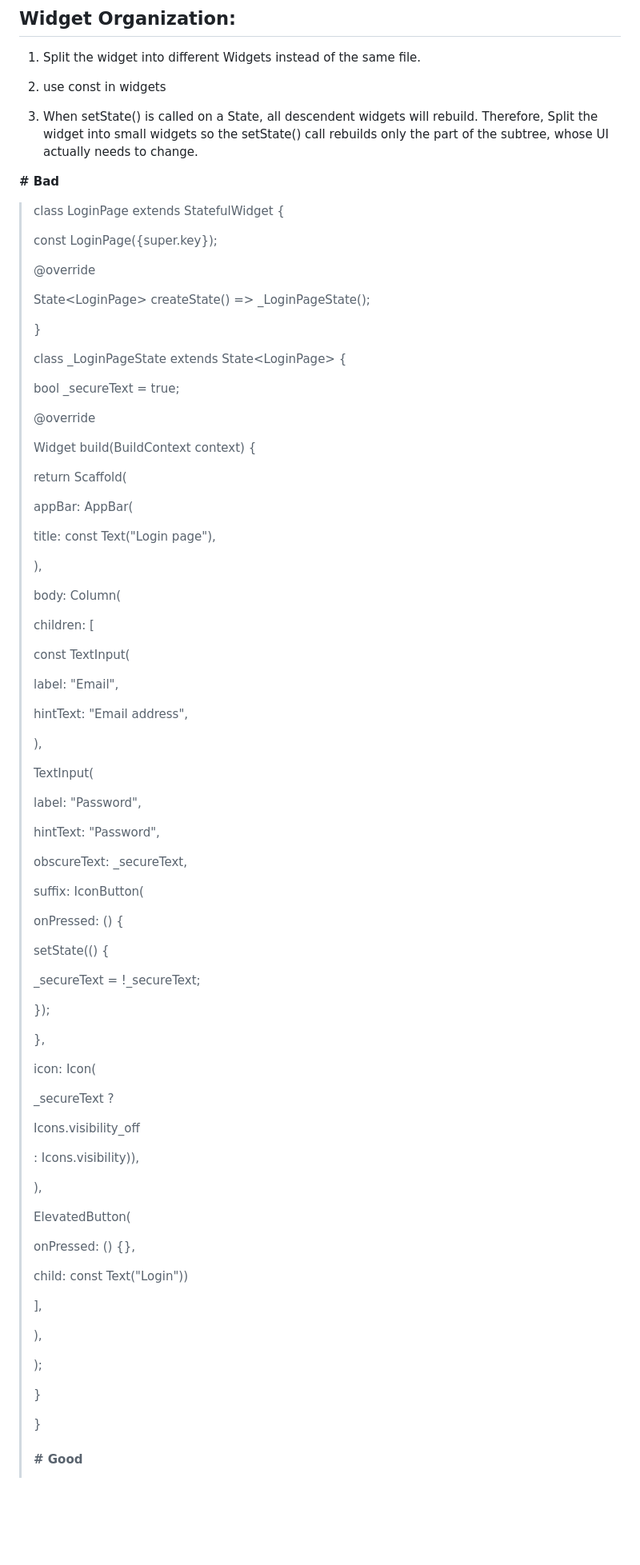
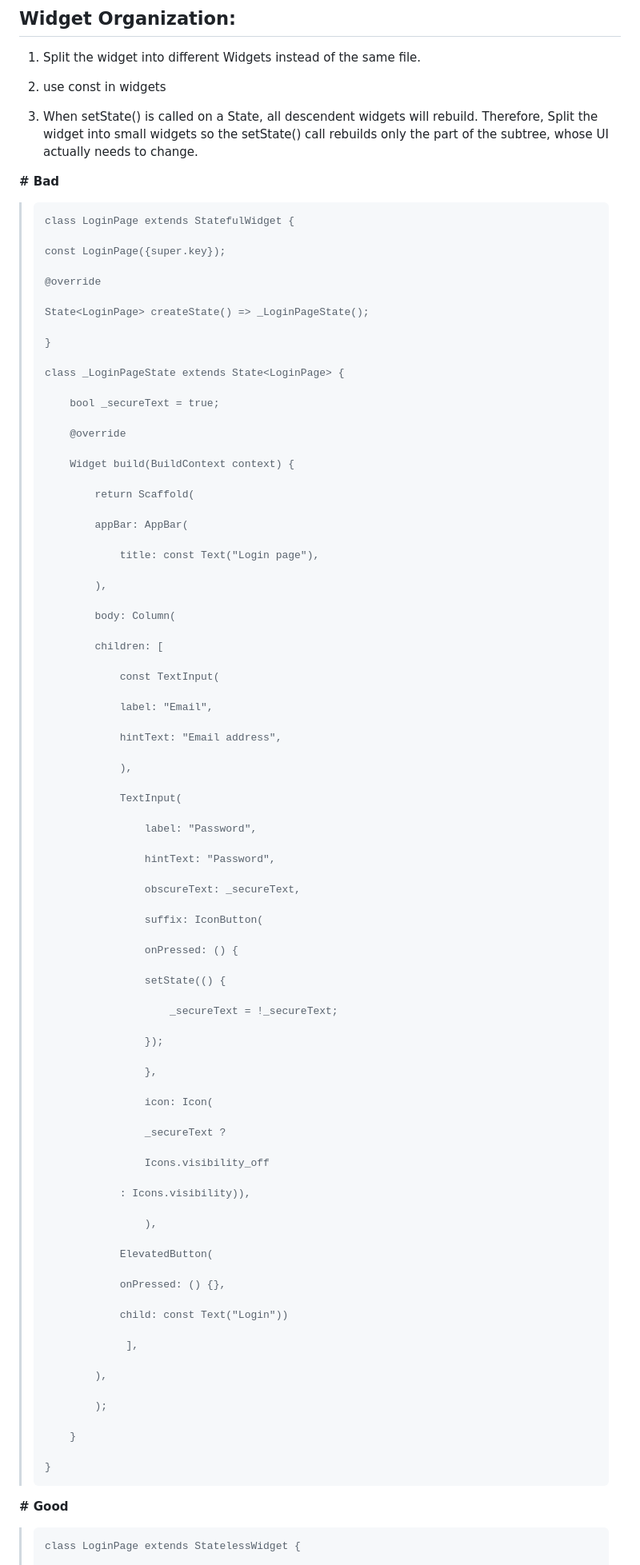
Before and after one commit to tanvirtonmoy42/btl_task, a Markdown page: README.md, the part around one of its changes. Shown at 80% size. GitHub-like rendering; blank space fills up the shorter version.

```diff
--- a/README.md
+++ b/README.md
@@ -637,89 +637,91 @@ options and prevent log line discarding in certain situations.
 
  **# Bad**
 
-> class LoginPage extends StatefulWidget {
+>     class LoginPage extends StatefulWidget {
 >
-> const LoginPage({super.key});
+>     const LoginPage({super.key});
 >
-> \@override
+>     @override
 >
-> State\<LoginPage\> createState() =\> \_LoginPageState();
+>     State<LoginPage> createState() => _LoginPageState();
 >
-> }
+>     }
 >
-> class \_LoginPageState extends State\<LoginPage\> {
+>     class _LoginPageState extends State<LoginPage> {
 >
-> bool \_secureText = true;
+>         bool _secureText = true;
 >
-> \@override
+>         @override
 >
-> Widget build(BuildContext context) {
+>         Widget build(BuildContext context) {
 >
-> return Scaffold(
+>             return Scaffold(
 >
-> appBar: AppBar(
+>             appBar: AppBar(
 >
-> title: const Text(\"Login page\"),
+>                 title: const Text("Login page"),
 >
-> ),
+>             ),
 >
-> body: Column(
+>             body: Column(
 >
-> children: \[
+>             children: [
 >
-> const TextInput(
+>                 const TextInput(
 >
-> label: \"Email\",
+>                 label: "Email",
 >
-> hintText: \"Email address\",
+>                 hintText: "Email address",
 >
-> ),
+>                 ),
 >
-> TextInput(
+>                 TextInput(
 >
-> label: \"Password\",
+>                     label: "Password",
 >
-> hintText: \"Password\",
+>                     hintText: "Password",
 >
-> obscureText: \_secureText,
+>                     obscureText: _secureText,
 >
-> suffix: IconButton(
+>                     suffix: IconButton(
 >
-> onPressed: () {
+>                     onPressed: () {
 >
-> setState(() {
+>                     setState(() {
 >
-> \_secureText = !\_secureText;
+>                         _secureText = !_secureText;
 >
-> });
+>                     });
 >
-> },
+>                     },
 >
-> icon: Icon(
+>                     icon: Icon(
 >
-> \_secureText ?
+>                     _secureText ?
 >
-> Icons.visibility_off
+>                     Icons.visibility_off
 >
-> : Icons.visibility)),
+>                 : Icons.visibility)),
 >
-> ),
+>                     ),
 >
-> ElevatedButton(
+>                 ElevatedButton(
 >
-> onPressed: () {},
+>                 onPressed: () {},
 >
-> child: const Text(\"Login\"))
+>                 child: const Text("Login"))
 >
-> \],
+>                  ],
 >
-> ),
+>             ),
 >
-> );
+>             );
 >
-> }
+>         }
 >
-> }\
-> \
-> **\# Good**
+>     }
+
+ **# Good**
+
+>     class LoginPage extends StatelessWidget {
 >
```
Also changed, not shown: other parts of README.md (+44 -45 lines).
